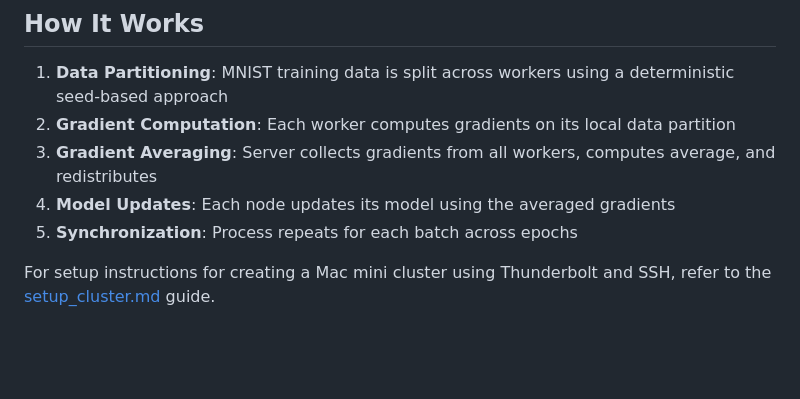
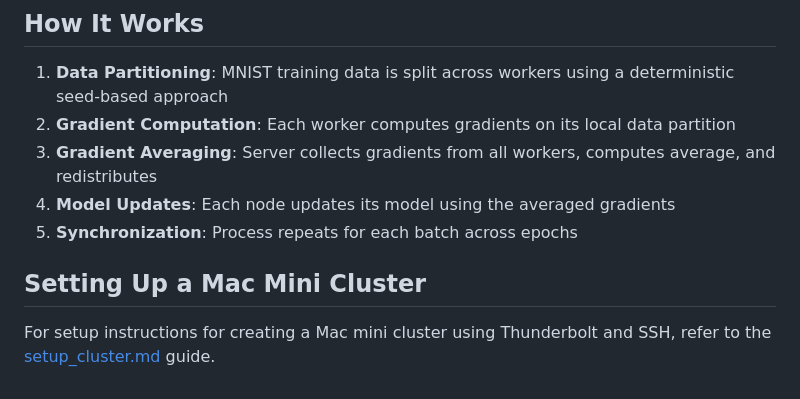
Before and after one commit to YuvrajSingh-mist/smolcluster, a Markdown page: README.md, the part around the change. Drawn GitHub-style; blank space fills up the shorter version.

Commit message:
added setting up mac cluster heading in readme.md

```diff
--- a/README.md
+++ b/README.md
@@ -133,4 +133,5 @@ smolcluster/
 4. **Model Updates**: Each node updates its model using the averaged gradients
 5. **Synchronization**: Process repeats for each batch across epochs
 
+## Setting Up a Mac Mini Cluster
 For setup instructions for creating a Mac mini cluster using Thunderbolt and SSH, refer to the [setup_cluster.md](src/smolcluster/docs/setup_cluster.md) guide.
```
